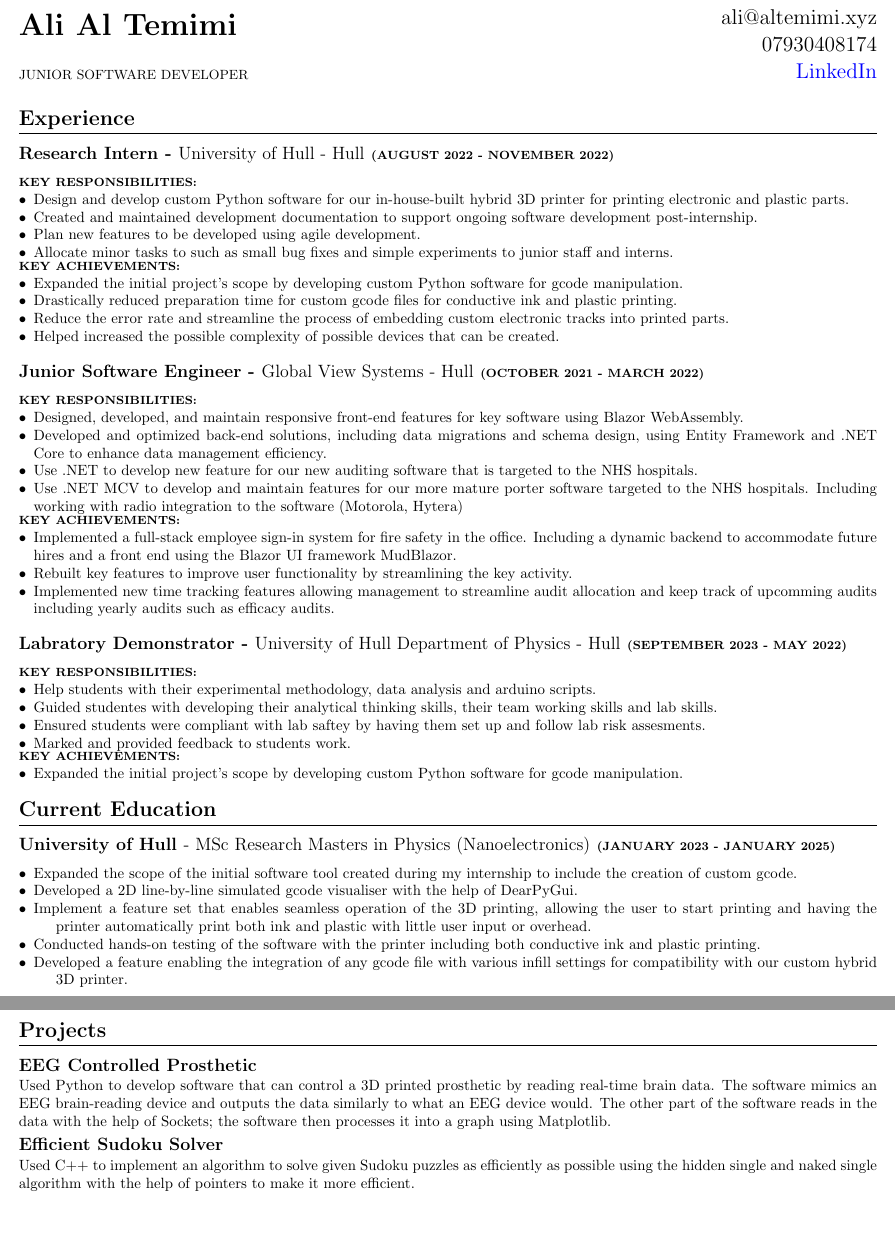
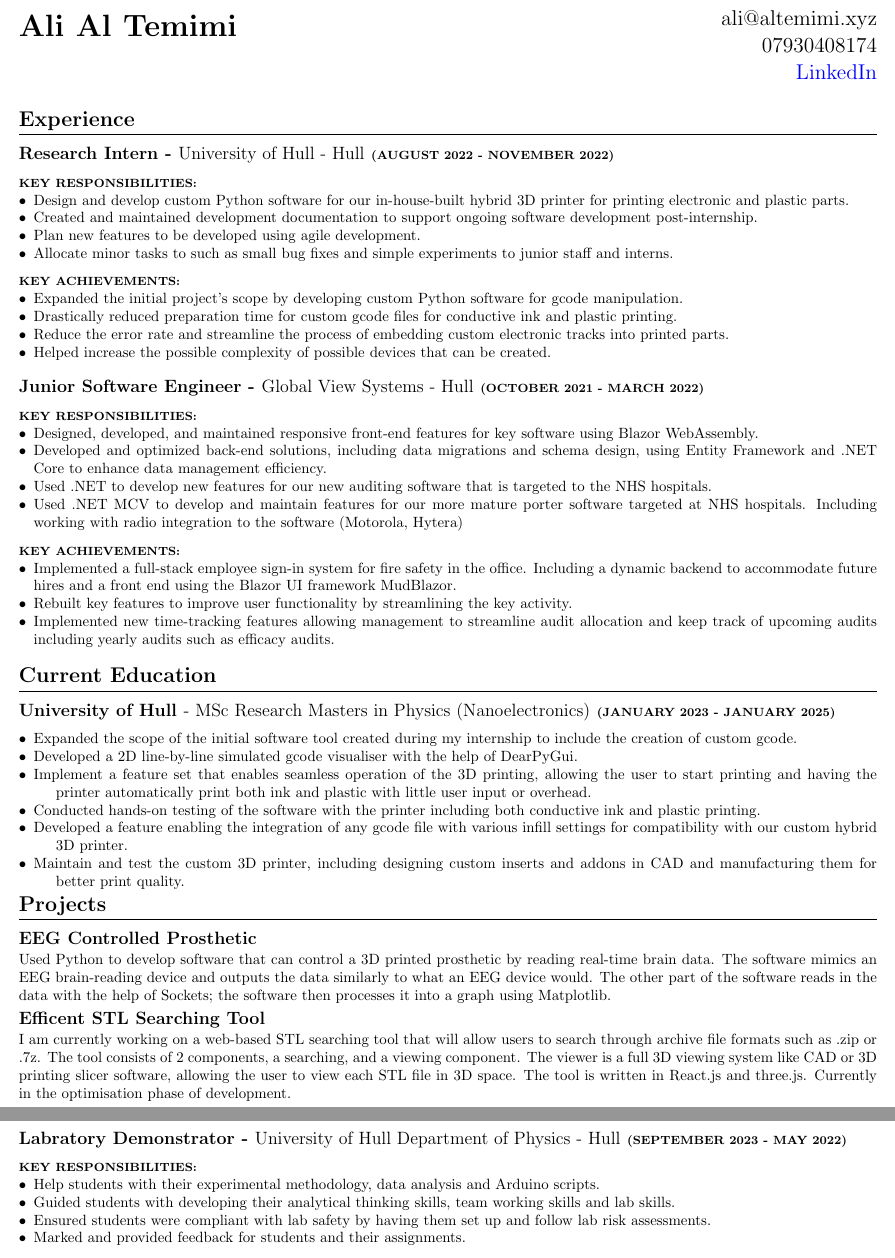
Before and after one commit to ali-altemimi/CV-Latex, a LaTeX CV (CV/CV.tex): two parts of pages 1 and 2 of 3 before the commit and two parts of pages 1 and 2 of 2 after it, joined at a grey line, cut so that both start at the same text, the shorter picture padded with empty space. Compiled offline with pdfLaTeX.

Commit message:
Finished the longer version - happy with how it looks for now

```diff
--- a/CV/CV.tex
+++ b/CV/CV.tex
@@ -8,6 +8,7 @@
 \usepackage{multicol}
 \usepackage{parskip}
 \usepackage{hyperref}
+\usepackage{comment}
 
 
 \titleformat{\section}
@@ -42,7 +43,6 @@
 \begin{document}
 \begin{multicols}{2}
     \subsubsection{Ali Al Temimi}
-    \raggedright\small JUNIOR SOFTWARE DEVELOPER\\
     \columnbreak
     \Large\raggedleft ali@altemimi.xyz \\ 07930408174 \\ \href{https://www.linkedin.com/in/ali-al-temimi-8995b4196/}{LinkedIn}
     \noindent
@@ -60,15 +60,15 @@
         \item Allocate minor tasks to such as small bug fixes and simple experiments to junior staff and interns.
     \end{itemize}
 \end{minipage}
-\hfill
 \begin{minipage}[t]{1\textwidth}
+    \vspace{1em}
     \footnotesize{\textbf{KEY ACHIEVEMENTS:}}
     \normalsize{}
     \begin{itemize}[leftmargin=*]
         \item Expanded the initial project’s scope by developing custom Python software for gcode manipulation.
         \item Drastically reduced preparation time for custom gcode files for conductive ink and plastic printing.
         \item Reduce the error rate and streamline the process of embedding custom electronic tracks into printed parts.
-        \item Helped increased the possible complexity of possible devices that can be created.
+        \item Helped increase the possible complexity of possible devices that can be created.
     \end{itemize}
 \end{minipage}
 
@@ -77,42 +77,24 @@
     \footnotesize{\textbf{KEY RESPONSIBILITIES:}}
     \normalsize{}
     \begin{itemize}[leftmargin=*]
-        \item Designed, developed, and maintain responsive front-end features for key software using Blazor WebAssembly.
+        \item Designed, developed, and maintained responsive front-end features for key software using Blazor WebAssembly.
         \item Developed and optimized back-end solutions, including data migrations and schema design, using Entity Framework and .NET Core to enhance data management efficiency.
-        \item Use .NET to develop new feature for our new  auditing software that is targeted to the NHS hospitals.
-        \item Use .NET MCV to develop and maintain features for our more mature porter software targeted to the NHS hospitals. Including working with radio integration to the software (Motorola, Hytera)
+        \item Used .NET to develop new features for our new auditing software that is targeted to the NHS hospitals.
+        \item Used .NET MCV to develop and maintain features for our more mature porter software targeted at NHS hospitals. Including working with radio integration to the software (Motorola, Hytera)
     \end{itemize}
 \end{minipage}
-\hfill
 \begin{minipage}[t]{1\textwidth}
+    \vspace{1em}
     \footnotesize{\textbf{KEY ACHIEVEMENTS:}}
     \normalsize{}
     \begin{itemize}[leftmargin=*]
         \item Implemented a full-stack employee sign-in system for fire safety in the office. Including a dynamic backend to accommodate future hires and a front end using the Blazor UI framework MudBlazor.
         \item Rebuilt key features to improve user functionality by streamlining the key activity.
-        \item Implemented new time tracking features allowing management to streamline audit allocation and keep track of upcomming audits including yearly audits such as efficacy audits.
+        \item Implemented new time-tracking features allowing management to streamline audit allocation and keep track of upcoming audits including yearly audits such as efficacy audits.
     \end{itemize}
 \end{minipage}
 
-\subsection{Labratory Demonstrator - \textnormal{University of Hull Department of Physics - Hull} \footnotesize{(SEPTEMBER 2023 - MAY 2022)}}
-\begin{minipage}[t]{1\textwidth}
-    \footnotesize{\textbf{KEY RESPONSIBILITIES:}}
-    \normalsize{}
-    \begin{itemize}[leftmargin=*]
-        \item Help students with their experimental methodology, data analysis and arduino scripts.
-        \item Guided studentes with developing their analytical thinking skills, their team working skills and lab skills.
-        \item Ensured students were compliant with lab saftey by having them set up and follow lab risk assesments.
-        \item Marked and provided feedback to students work.
-    \end{itemize}
-\end{minipage}
-\hfill
-\begin{minipage}[t]{1\textwidth}
-    \footnotesize{\textbf{KEY ACHIEVEMENTS:}}
-    \normalsize{}
-    \begin{itemize}[leftmargin=*]
-        \item Expanded the initial project’s scope by developing custom Python software for gcode manipulation.
-    \end{itemize}
-\end{minipage}
+
 
 \section{Current Education}
 \noindent
@@ -125,6 +107,7 @@
         \item[$\bullet$]Implement a feature set that enables seamless operation of the 3D printing, allowing the user to start printing and having the printer automatically print both ink and plastic with little user input or overhead.
         \item[$\bullet$]Conducted hands-on testing of the software with the printer including both conductive ink and plastic printing.
         \item[$\bullet$]Developed a feature enabling the integration of any gcode file with various infill settings for compatibility with our custom hybrid 3D printer.
+        \item[$\bullet$]Maintain and test the custom 3D printer, including designing custom inserts and addons in CAD and manufacturing them for better print quality.
     \end{description}
 \end{minipage}
 
@@ -140,11 +123,17 @@
     in the data with the help of Sockets; the software then processes
     it into a graph using Matplotlib.}
     \vspace{0.5em} % Adjust the space as needed
-
+\begin{comment}
     \subsection{Efficient Sudoku Solver}
     \vspace{-0.5em} % Adjust the space as needed
     \normalsize{Used C++ to implement an algorithm to solve given Sudoku puzzles as efficiently as possible using the hidden single and naked
     single algorithm with the help of pointers to make it more efficient.}
+    \vspace{0.5em} % Adjust the space as needed
+\end{comment}
+
+    \subsection{Efficent STL Searching Tool}
+    \vspace{-0.5em} % Adjust the space as needed
+    \normalsize{I am currently working on a web-based STL searching tool that will allow users to search through archive file formats such as .zip or .7z. The tool consists of 2 components, a searching, and a viewing component. The viewer is a full 3D viewing system like CAD or 3D printing slicer software, allowing the user to view each STL file in 3D space. The tool is written in React.js and three.js. Currently in the optimisation phase of development.}
     \vspace{0.5em} % Adjust the space as needed
 \end{minipage}
 
@@ -200,6 +194,21 @@
 
 \end{minipage}
 
+\section{Teaching}
+\subsection{Labratory Demonstrator - \textnormal{University of Hull Department of Physics - Hull} \footnotesize{(SEPTEMBER 2023 - MAY 2022)}}
+\begin{minipage}[t]{1\textwidth}
+    \footnotesize{\textbf{KEY RESPONSIBILITIES:}}
+    \normalsize{}
+    \begin{itemize}[leftmargin=*]
+        \item Help students with their experimental methodology, data analysis and Arduino scripts.
+        \item Guided students with developing their analytical thinking skills, team working skills and lab skills.
+        \item Ensured students were compliant with lab safety by having them set up and follow lab risk assessments.
+        \item Marked and provided feedback for students and their assignments.
+    \end{itemize}
+\end{minipage}
+\hfill
+
+
 \section{Volunteering}
 \noindent
 \hfill
```
Also changed, not shown: CV/CV.pdf, CV/CV.tex (22 more changed lines), 6 other files.
